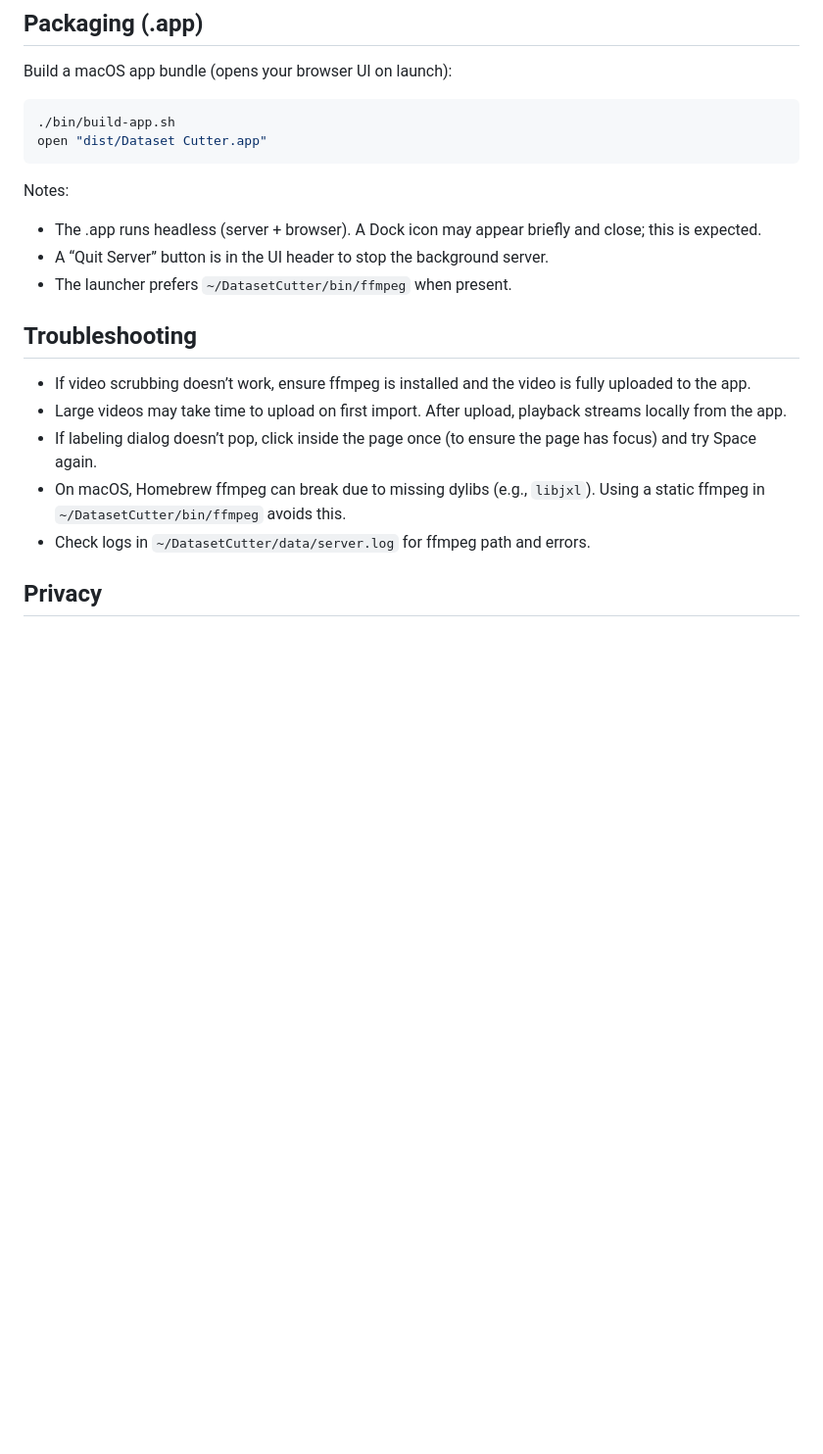
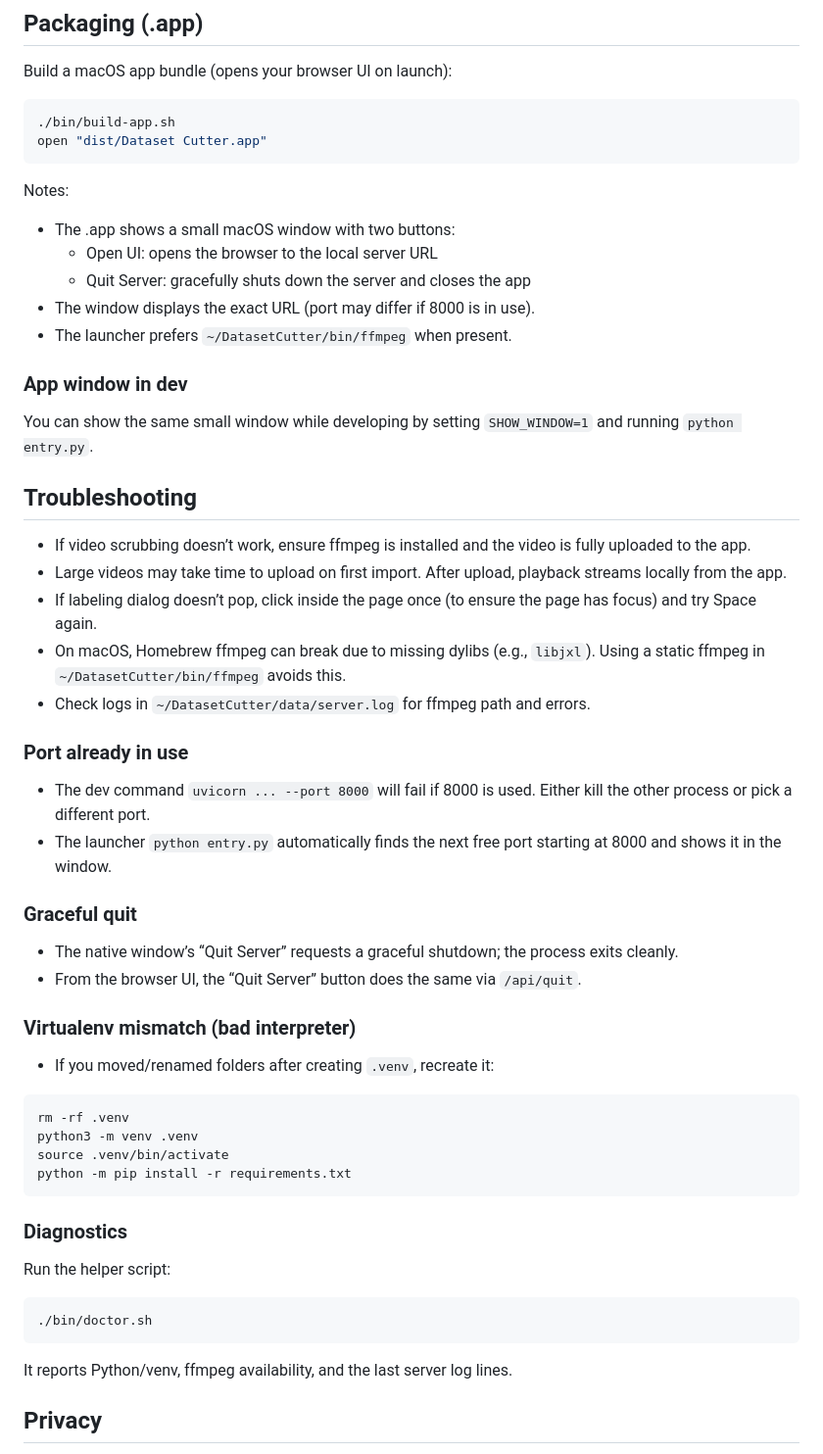
Before and after one commit to marchage/DatasetCutter, a Markdown page: README.md, the part around one of its changes. Shown at 98% size. GitHub-like rendering; blank space fills up the shorter version.

Commit message:
Update README.md to enhance development instructions and clarify app functionality

````diff
--- a/README.md
+++ b/README.md
@@ -73,9 +85,15 @@ open "dist/Dataset Cutter.app"
 ```
 
 Notes:
-- The .app runs headless (server + browser). A Dock icon may appear briefly and close; this is expected.
-- A “Quit Server” button is in the UI header to stop the background server.
+- The .app shows a small macOS window with two buttons:
+  - Open UI: opens the browser to the local server URL
+  - Quit Server: gracefully shuts down the server and closes the app
+- The window displays the exact URL (port may differ if 8000 is in use).
 - The launcher prefers `~/DatasetCutter/bin/ffmpeg` when present.
+
+### App window in dev
+
+You can show the same small window while developing by setting `SHOW_WINDOW=1` and running `python entry.py`.
 
 ## Troubleshooting
 
@@ -85,6 +103,34 @@ Notes:
 - On macOS, Homebrew ffmpeg can break due to missing dylibs (e.g., `libjxl`). Using a static ffmpeg in `~/DatasetCutter/bin/ffmpeg` avoids this.
 - Check logs in `~/DatasetCutter/data/server.log` for ffmpeg path and errors.
 
+### Port already in use
+
+- The dev command `uvicorn ... --port 8000` will fail if 8000 is used. Either kill the other process or pick a different port.
+- The launcher `python entry.py` automatically finds the next free port starting at 8000 and shows it in the window.
+
+### Graceful quit
+
+- The native window’s “Quit Server” requests a graceful shutdown; the process exits cleanly.
+- From the browser UI, the “Quit Server” button does the same via `/api/quit`.
+
+### Virtualenv mismatch (bad interpreter)
+
+- If you moved/renamed folders after creating `.venv`, recreate it:
+```bash
+rm -rf .venv
+python3 -m venv .venv
+source .venv/bin/activate
+python -m pip install -r requirements.txt
+```
+
+### Diagnostics
+
+Run the helper script:
+```bash
+./bin/doctor.sh
+```
+It reports Python/venv, ffmpeg availability, and the last server log lines.
+
 ## Privacy
 
 Everything runs locally. Videos and clips are stored under `~/DatasetCutter` by default (unless you change paths).
````
Also changed, not shown: other parts of README.md (+13 -1 lines).
